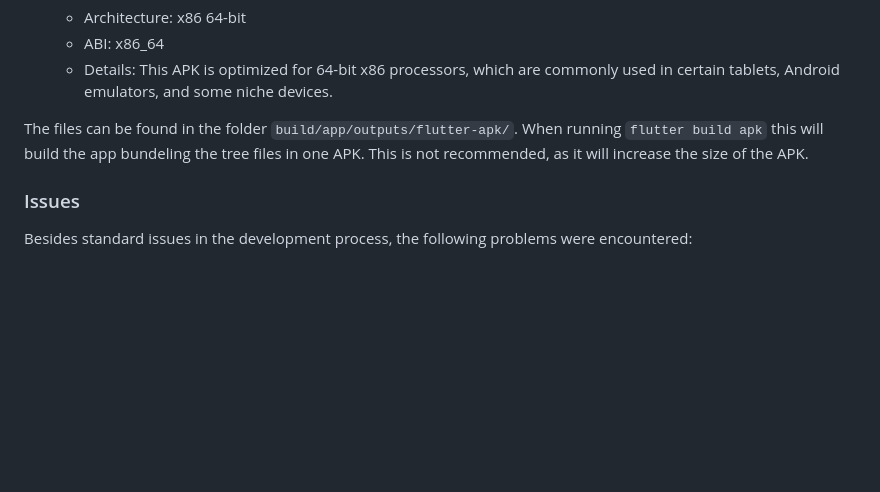
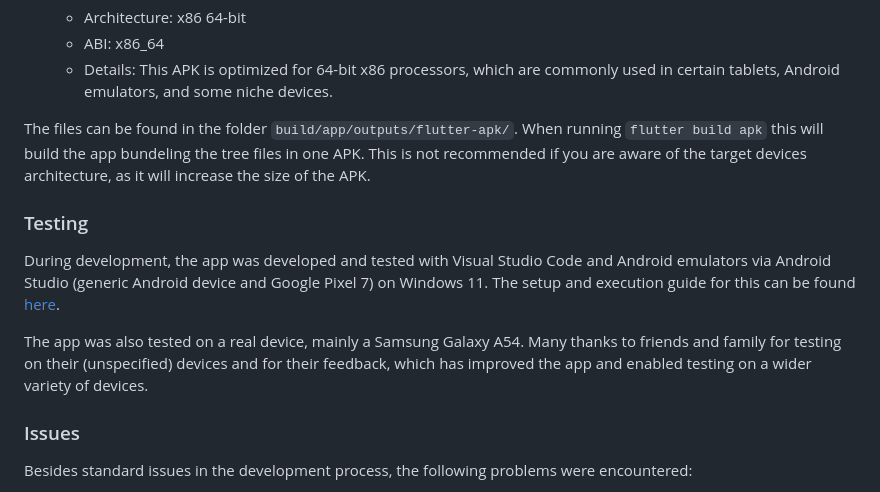
Before and after one commit to FelixDigitalis/SproutJournal, a Markdown page: README.md, the part around the change. Drawn GitHub-style; blank space fills up the shorter version.

Commit message:
Testing documented

```diff
--- a/README.md
+++ b/README.md
@@ -66,7 +66,13 @@ Run `flutter build apk --split-per-abi` to build the app. The app will be built
    - ABI: x86_64
    - Details: This APK is optimized for 64-bit x86 processors, which are commonly used in certain tablets, Android emulators, and some niche devices.
 
-The files can be found in the folder `build/app/outputs/flutter-apk/`. When running `flutter build apk` this will build the app bundeling the tree files in one APK. This is not recommended, as it will increase the size of the APK.
+The files can be found in the folder `build/app/outputs/flutter-apk/`. When running `flutter build apk` this will build the app bundeling the tree files in one APK. This is not recommended if you are aware of the target devices architecture, as it will increase the size of the APK.
+
+### Testing
+
+During development, the app was developed and tested with Visual Studio Code and Android emulators via Android Studio (generic Android device and Google Pixel 7) on Windows 11. The setup and execution guide for this can be found [here](https://docs.flutter.dev/get-started/editor).
+
+The app was also tested on a real device, mainly a Samsung Galaxy A54. Many thanks to friends and family for testing on their (unspecified) devices and for their feedback, which has improved the app and enabled testing on a wider variety of devices.
 
 ### Issues
 
```
